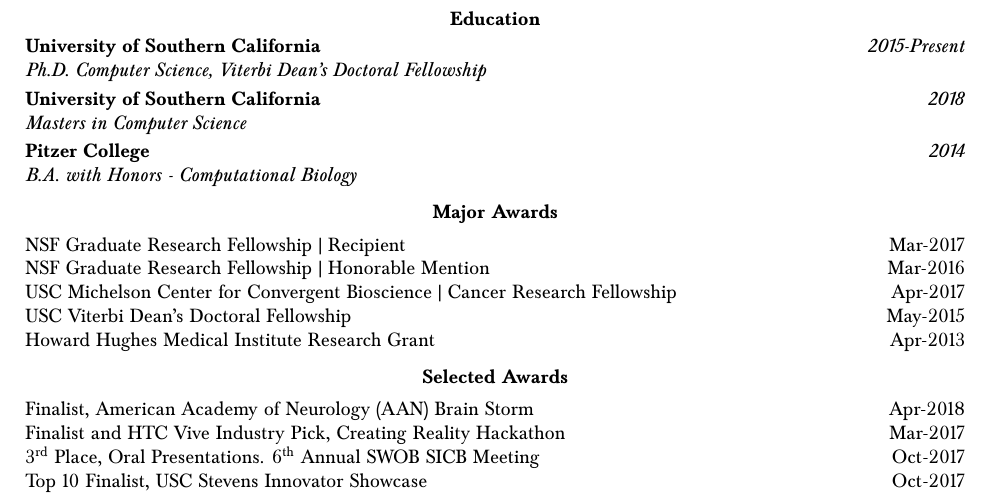
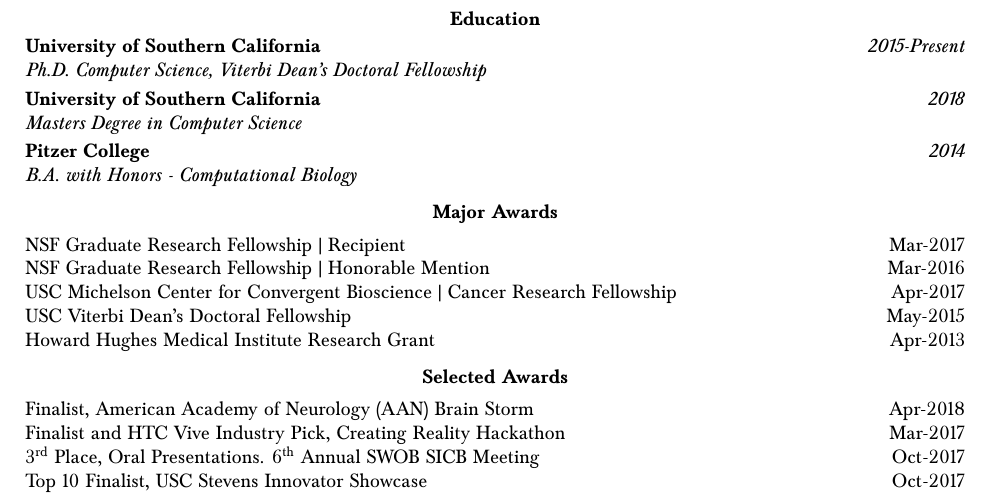
Before and after one commit to bc/resume, a LaTeX document (brian.tex): part of page 3 of 4, cut so that both start at the same text. Compiled offline with pdfLaTeX.

Commit message:
specified degree

```diff
--- a/brian.tex
+++ b/brian.tex
@@ -198,7 +198,7 @@
 
   \vspace*{1mm}\noindent\begin{tabularx}{17cm}{X r}
     \textbf{University of Southern California} & \textit{2018} \\ %may2015-may2018
-    \textit{Masters in Computer Science}
+    \textit{Masters Degree in Computer Science}
   \end{tabularx}
 
   \vspace*{1mm}\noindent\begin{tabularx}{17cm}{X r}
```
